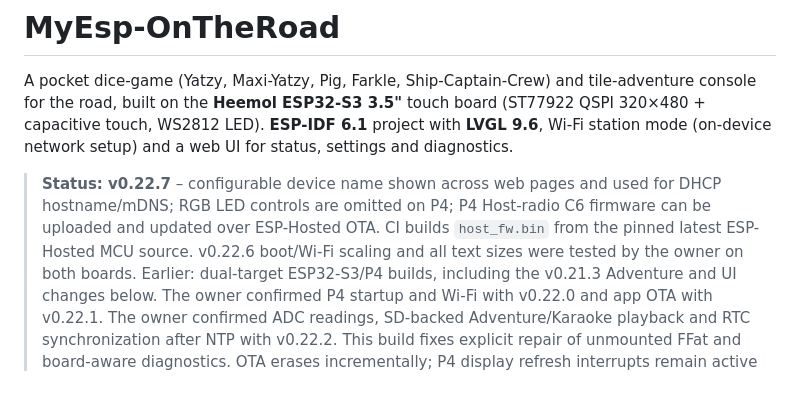
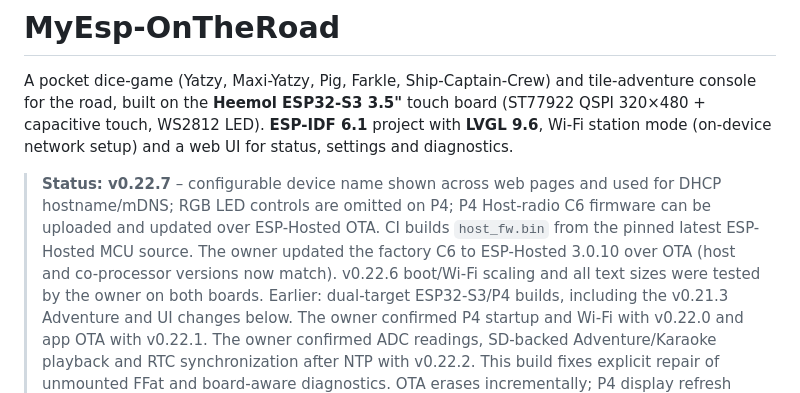
Before and after one commit to Bokbacken/MyEsp-OnTheRoad, a Markdown page: README.md, the part around the change. GitHub-like rendering.

Commit message:
Record verified C6 Host OTA on hardware
Co-authored-by: Copilot <223556219+Copilot@users.noreply.github.com>

```diff
--- a/README.md
+++ b/README.md
@@ -7,7 +7,8 @@ Wi-Fi station mode (on-device network setup) and a web UI for status, settings a
 > **Status: v0.22.7** – configurable device name shown across web pages and used for
 > DHCP hostname/mDNS; RGB LED controls are omitted on P4; P4 Host-radio C6 firmware
 > can be uploaded and updated over ESP-Hosted OTA. CI builds `host_fw.bin` from the
-> pinned latest ESP-Hosted MCU source. v0.22.6 boot/Wi-Fi scaling and all text sizes
+> pinned latest ESP-Hosted MCU source. The owner updated the factory C6 to ESP-Hosted
+> 3.0.10 over OTA (host and co-processor versions now match). v0.22.6 boot/Wi-Fi scaling and all text sizes
 > were tested by the owner on both boards.
 > Earlier: dual-target ESP32-S3/P4 builds, including the v0.21.3
 > Adventure and UI changes below. The owner confirmed P4 startup and Wi-Fi with
```
Also changed, not shown: docs/MULTI_BOARD_TODO.md (+1 -1 lines).
